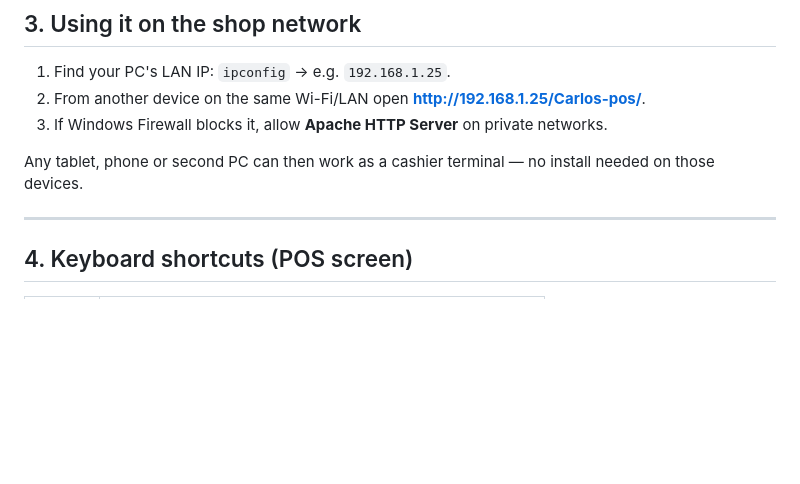
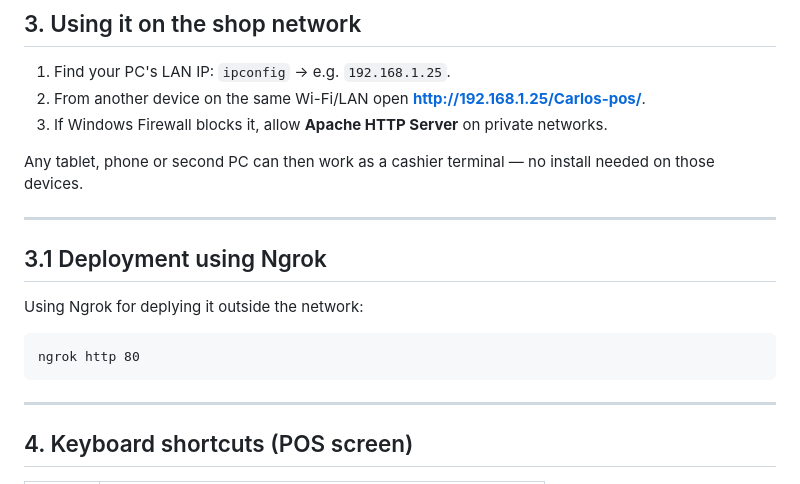
Before and after one commit to gamernoob24/Carlos-pos, a Markdown page: README.md, the part around the change. Drawn GitHub-style; blank space fills up the shorter version.

Commit message:
Add Ngrok for outside deployment

````diff
--- a/README.md
+++ b/README.md
@@ -62,6 +62,15 @@ Delete `install.php` (it refuses to re-run anyway while `storage/installed.lock`
 3. If Windows Firewall blocks it, allow **Apache HTTP Server** on private networks.
 
 Any tablet, phone or second PC can then work as a cashier terminal — no install needed on those devices.
+
+---
+
+## 3.1 Deployment using Ngrok
+
+Using Ngrok for deplying it outside the network:
+```
+ngrok http 80
+```
 
 ---
 
````
